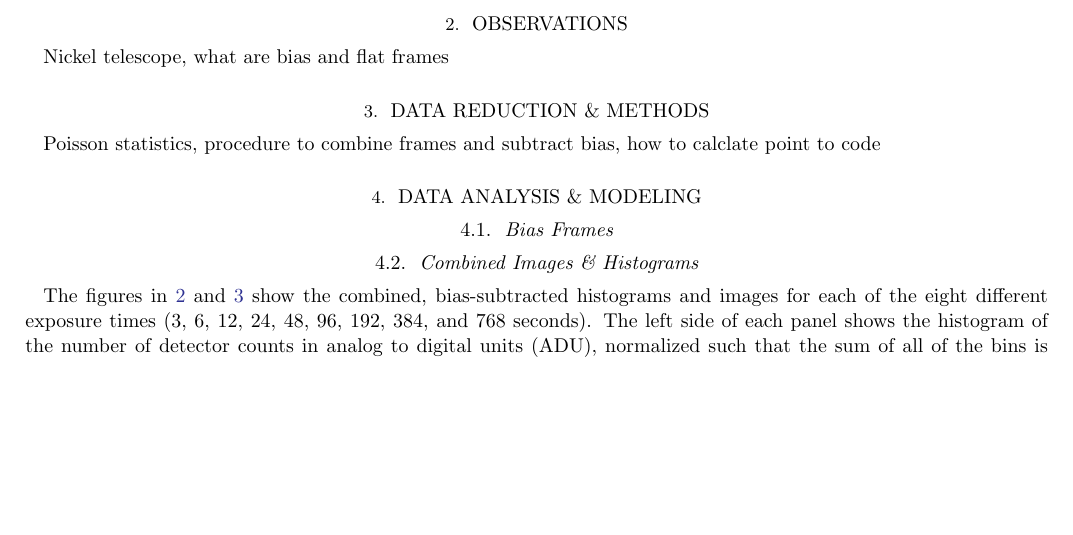
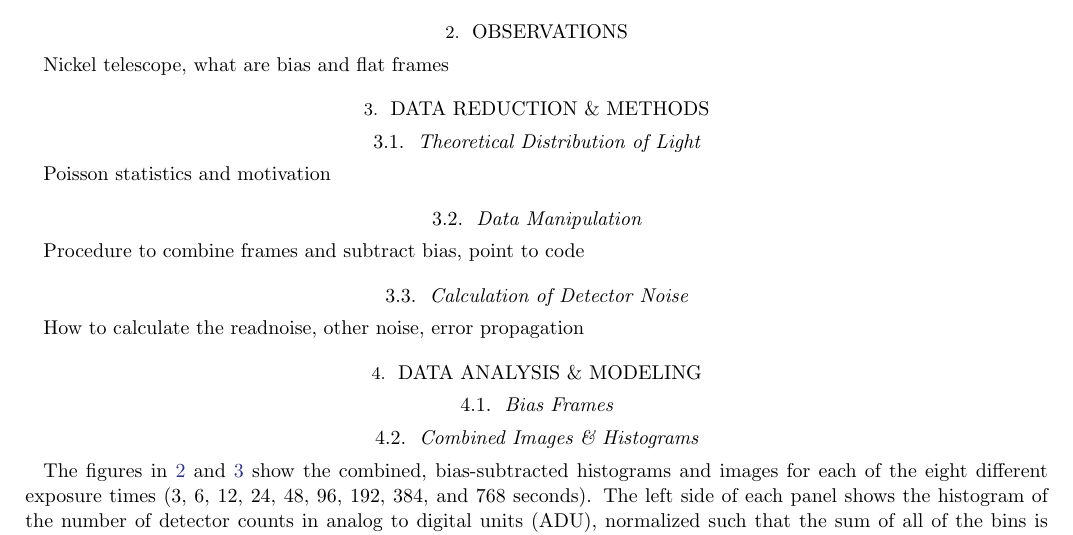
Before and after one commit to jbirky/photonCounting, a LaTeX paper (writeup/report.tex): part of page 1 of 5, cut so that both start at the same text, the shorter picture padded with empty space. Compiled offline with pdfLaTeX.

Commit message:
outline points

```diff
--- a/writeup/report.tex
+++ b/writeup/report.tex
@@ -42,7 +42,14 @@ Nickel telescope, what are bias and flat frames
 
 % ==================================
 \section{Data Reduction \& Methods}
-Poisson statistics, procedure to combine frames and subtract bias, how to calclate  point to code
+\subsection{Theoretical Distribution of Light}
+Poisson statistics and motivation
+
+\subsection{Data Manipulation}
+Procedure to combine frames and subtract bias, point to code
+
+\subsection{Calculation of Detector Noise}
+How to calculate the readnoise, other noise, error propagation
 
 % ==================================
 \section{Data Analysis \& Modeling}
```
Also changed, not shown: writeup/report.tex (3 more changed lines).
